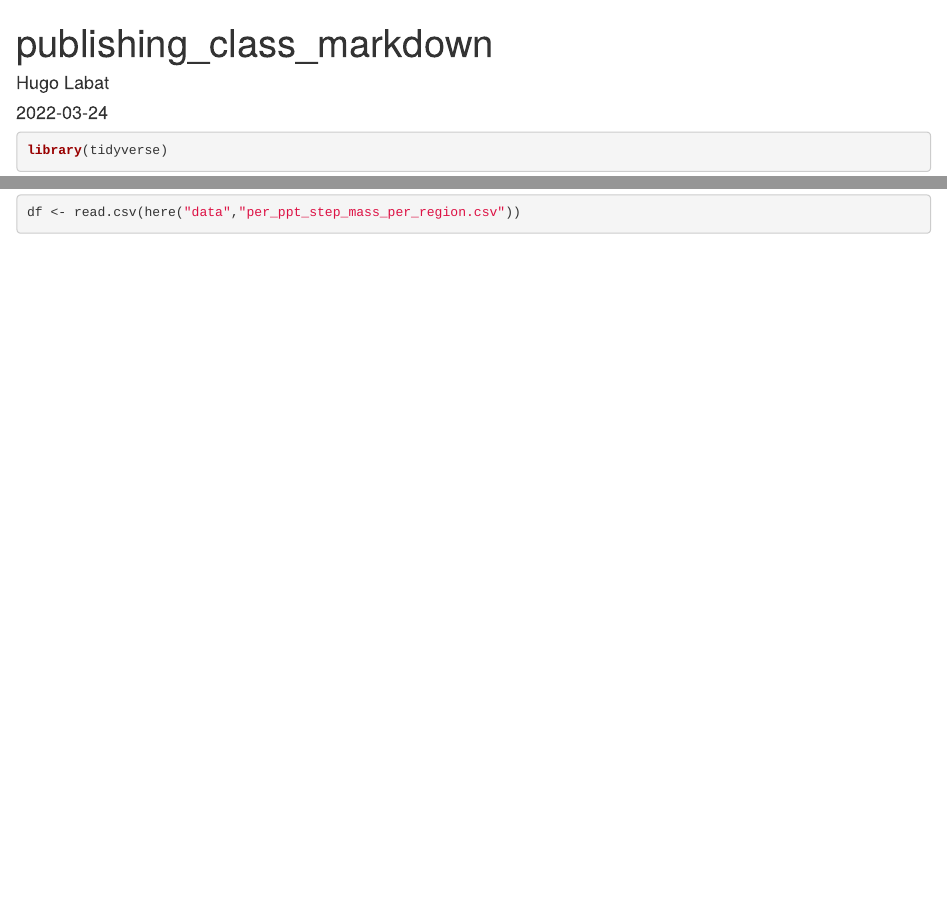
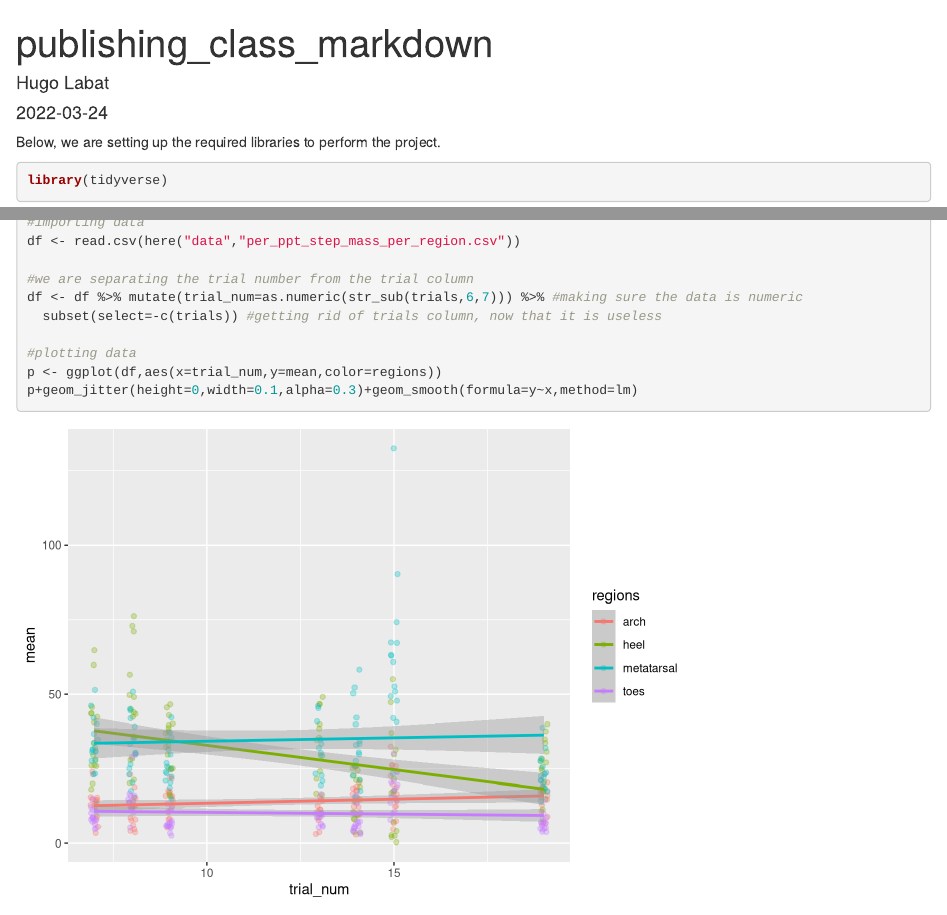
Before and after one commit to hvlabat/Publishing_Class, an R Markdown document (output/publishing_class_markdown.Rmd): the page in a window 1100 px wide, from its top, and a second part further down, joined at a grey line. Rendered offline with R 4.5, knitr and Pandoc, with nearby package versions; code that draws random numbers runs with fixed seeds of ours.

Commit message:
Processed data, created and saved plot.

````diff
--- a/output/publishing_class_markdown.Rmd
+++ b/output/publishing_class_markdown.Rmd
@@ -5,9 +5,10 @@ date: "`r Sys.Date()`"
 output: html_document
 ---
 
+Below, we are setting up the required libraries to perform the project.
+
 ```{r setup}
 library(tidyverse)
 library(here)
 ```
 
-```{r data inport}
@@ -14,2 +18,12 @@ library(here)
+```{r data important and separating data,warnig=FALSE}
+#importing data
 df <- read.csv(here("data","per_ppt_step_mass_per_region.csv"))
+
+#we are separating the trial number from the trial column
+df <- df %>% mutate(trial_num=as.numeric(str_sub(trials,6,7))) %>% #making sure the data is numeric
+  subset(select=-c(trials)) #getting rid of trials column, now that it is useless
+
+#plotting data
+p <- ggplot(df,aes(x=trial_num,y=mean,color=regions))
+p+geom_jitter(height=0,width=0.1,alpha=0.3)+geom_smooth(formula=y~x,method=lm)
 ```
````
Also changed, not shown: output/figs/foot_use_data_plot.png (added), output/publishing_class_markdown.Rmd (3 more changed lines).
